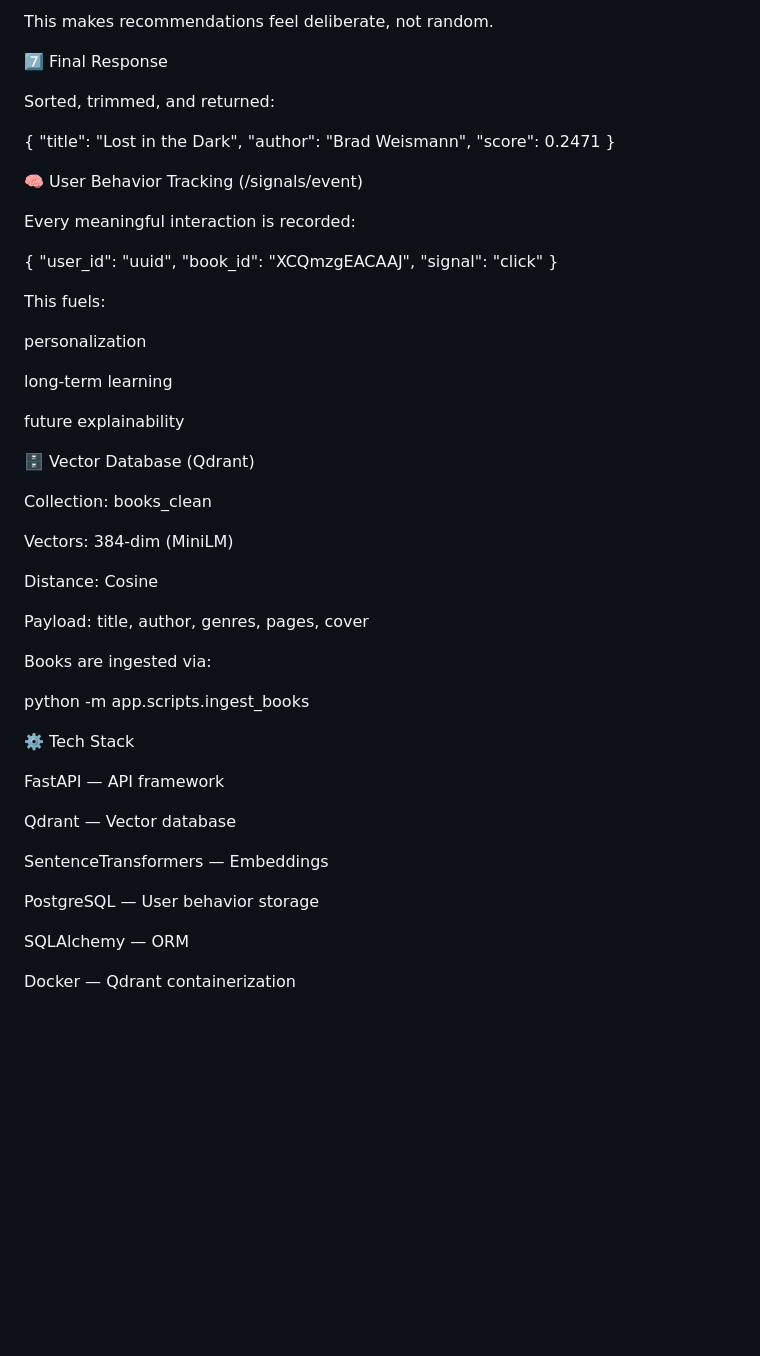
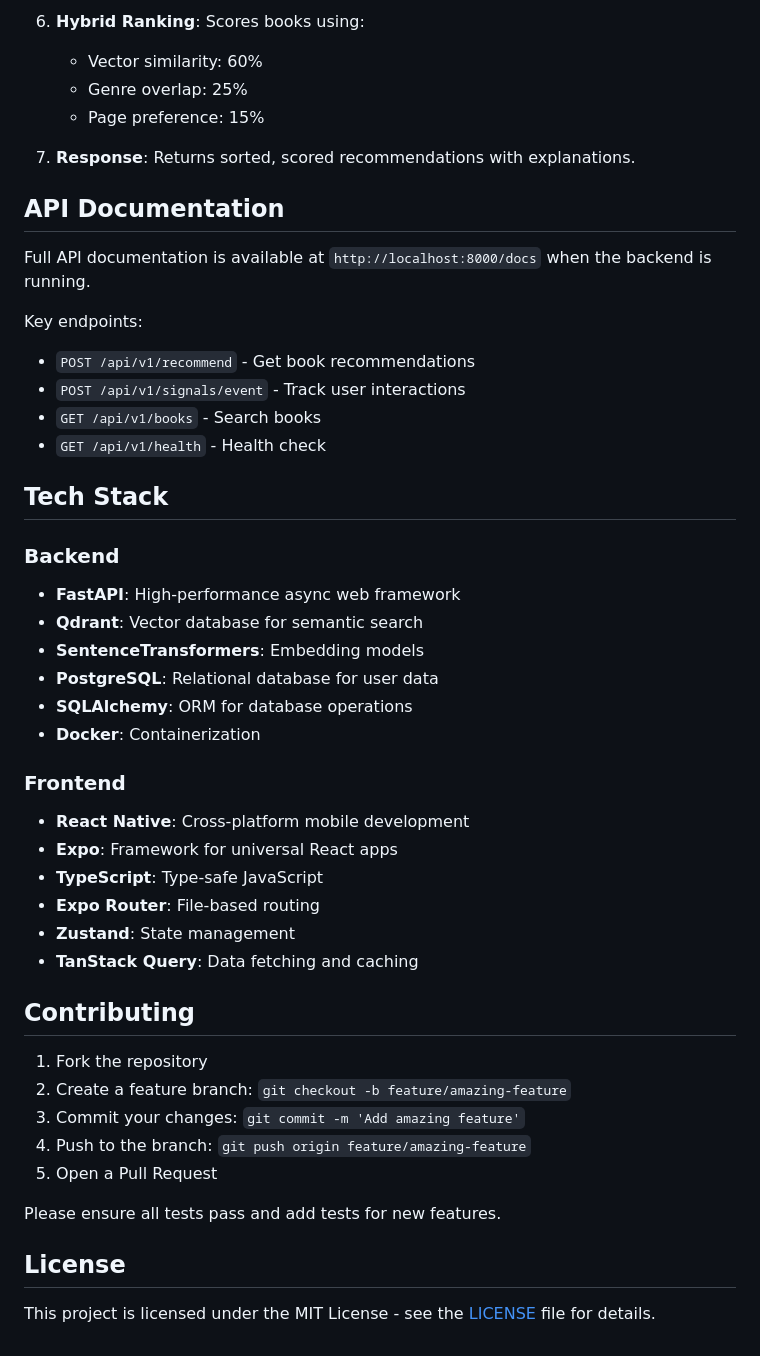
Before and after one commit to BeingMudita/Chapter-Verse, a Markdown page: readme.md, the part around one of its changes. Rendered like a GitHub page; blank space fills up the shorter version.

```diff
--- a/readme.md
+++ b/readme.md
@@ -165,59 +254,51 @@ final_score =
 
-This makes recommendations feel deliberate, not random.
+6. **Hybrid Ranking**:
+   Scores books using:
+   - Vector similarity: 60%
+   - Genre overlap: 25%
+   - Page preference: 15%
 
-7️⃣ Final Response
+7. **Response**:
+   Returns sorted, scored recommendations with explanations.
 
-Sorted, trimmed, and returned:
+## API Documentation
 
-{
-  "title": "Lost in the Dark",
-  "author": "Brad Weismann",
-  "score": 0.2471
-}
+Full API documentation is available at `http://localhost:8000/docs` when the backend is running.
 
-🧠 User Behavior Tracking (/signals/event)
+Key endpoints:
+- `POST /api/v1/recommend` - Get book recommendations
+- `POST /api/v1/signals/event` - Track user interactions
+- `GET /api/v1/books` - Search books
+- `GET /api/v1/health` - Health check
 
-Every meaningful interaction is recorded:
+## Tech Stack
 
-{
-  "user_id": "uuid",
-  "book_id": "XCQmzgEACAAJ",
-  "signal": "click"
-}
+### Backend
+- **FastAPI**: High-performance async web framework
+- **Qdrant**: Vector database for semantic search
+- **SentenceTransformers**: Embedding models
+- **PostgreSQL**: Relational database for user data
+- **SQLAlchemy**: ORM for database operations
+- **Docker**: Containerization
 
+### Frontend
+- **React Native**: Cross-platform mobile development
+- **Expo**: Framework for universal React apps
+- **TypeScript**: Type-safe JavaScript
+- **Expo Router**: File-based routing
+- **Zustand**: State management
+- **TanStack Query**: Data fetching and caching
 
-This fuels:
+## Contributing
 
-personalization
+1. Fork the repository
+2. Create a feature branch: `git checkout -b feature/amazing-feature`
+3. Commit your changes: `git commit -m 'Add amazing feature'`
+4. Push to the branch: `git push origin feature/amazing-feature`
+5. Open a Pull Request
 
-long-term learning
+Please ensure all tests pass and add tests for new features.
 
-future explainability
+## License
 
-🗄️ Vector Database (Qdrant)
-
-Collection: books_clean
-
-Vectors: 384-dim (MiniLM)
-
-Distance: Cosine
-
-Payload: title, author, genres, pages, cover
-
-Books are ingested via:
-
-python -m app.scripts.ingest_books
-
-⚙️ Tech Stack
-
-FastAPI — API framework
-
-Qdrant — Vector database
-
-SentenceTransformers — Embeddings
-
-PostgreSQL — User behavior storage
-
-SQLAlchemy — ORM
-
-Docker — Qdrant containerization
+This project is licensed under the MIT License - see the [LICENSE](LICENSE) file for details.
```
Also changed, not shown: other parts of readme.md (+185 -96 lines).
